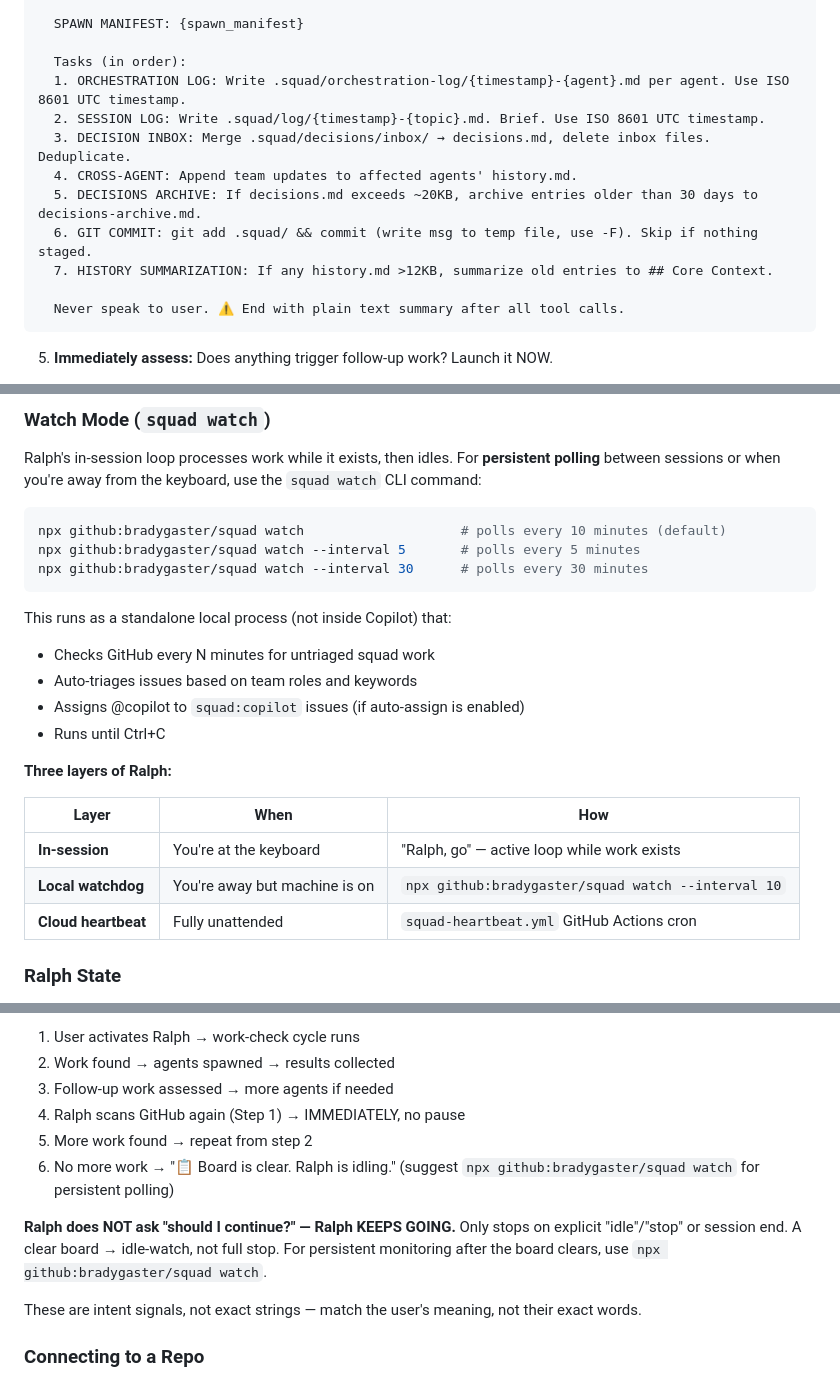
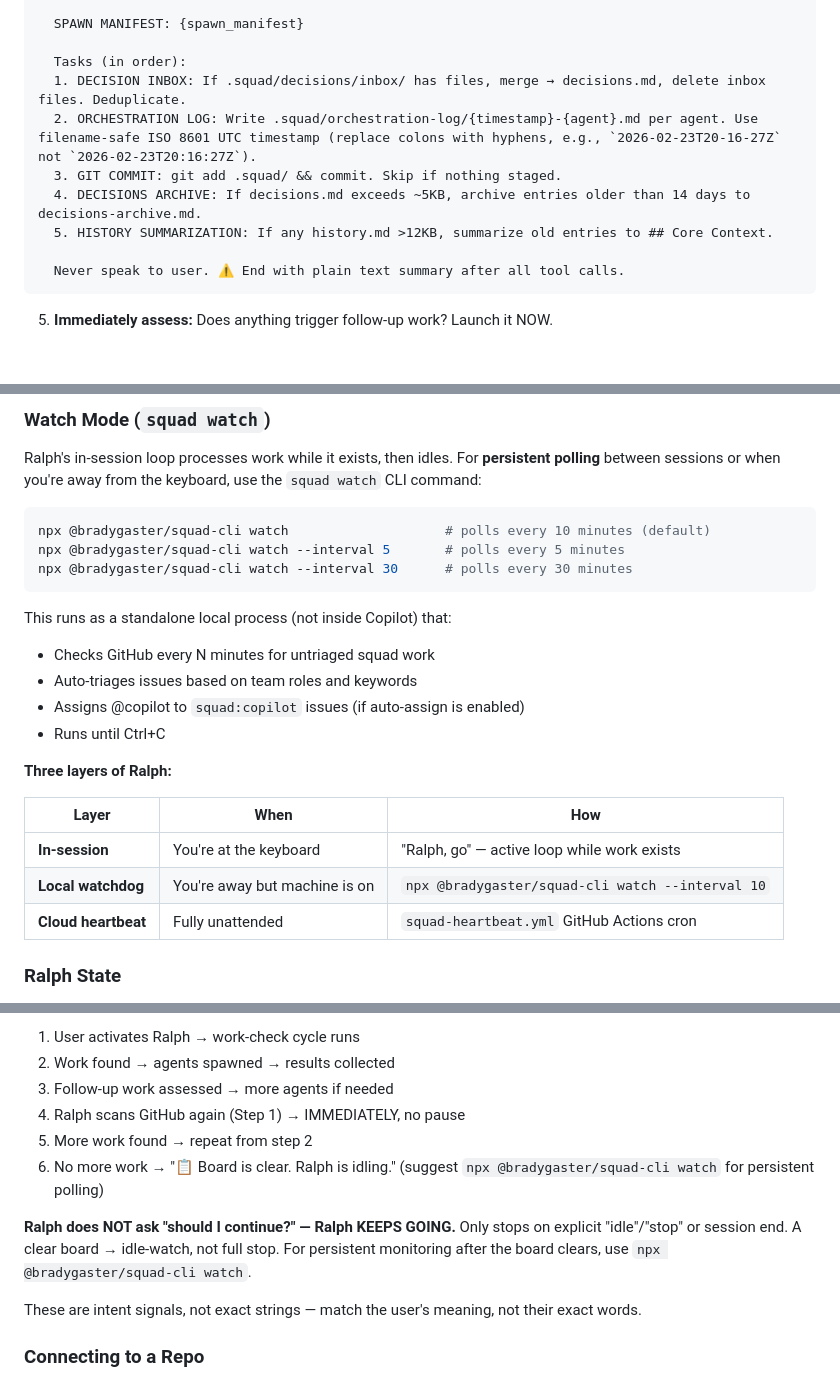
Before and after one commit to jperezdelreal/ComeRosquillas, a Markdown page: .github/agents/squad.agent.md, 3 parts joined by grey strips. Drawn GitHub-style; blank space fills up the shorter version.

Commit message:
chore: sync squad.agent.md + quality-gates from hub

````diff
--- a/.github/agents/squad.agent.md
+++ b/.github/agents/squad.agent.md
@@ -717,13 +716,11 @@ prompt: |
   SPAWN MANIFEST: {spawn_manifest}
 
   Tasks (in order):
-  1. ORCHESTRATION LOG: Write .squad/orchestration-log/{timestamp}-{agent}.md per agent. Use ISO 8601 UTC timestamp.
-  2. SESSION LOG: Write .squad/log/{timestamp}-{topic}.md. Brief. Use ISO 8601 UTC timestamp.
-  3. DECISION INBOX: Merge .squad/decisions/inbox/ → decisions.md, delete inbox files. Deduplicate.
-  4. CROSS-AGENT: Append team updates to affected agents' history.md.
-  5. DECISIONS ARCHIVE: If decisions.md exceeds ~20KB, archive entries older than 30 days to decisions-archive.md.
-  6. GIT COMMIT: git add .squad/ && commit (write msg to temp file, use -F). Skip if nothing staged.
-  7. HISTORY SUMMARIZATION: If any history.md >12KB, summarize old entries to ## Core Context.
+  1. DECISION INBOX: If .squad/decisions/inbox/ has files, merge → decisions.md, delete inbox files. Deduplicate.
+  2. ORCHESTRATION LOG: Write .squad/orchestration-log/{timestamp}-{agent}.md per agent. Use filename-safe ISO 8601 UTC timestamp (replace colons with hyphens, e.g., `2026-02-23T20-16-27Z` not `2026-02-23T20:16:27Z`).
+  3. GIT COMMIT: git add .squad/ && commit. Skip if nothing staged.
+  4. DECISIONS ARCHIVE: If decisions.md exceeds ~5KB, archive entries older than 14 days to decisions-archive.md.
+  5. HISTORY SUMMARIZATION: If any history.md >12KB, summarize old entries to ## Core Context.
 
   Never speak to user. ⚠️ End with plain text summary after all tool calls.
 ```
@@ -1027,9 +1024,9 @@ After every 3-5 rounds, pause and report before continuing:
 Ralph's in-session loop processes work while it exists, then idles. For **persistent polling** between sessions or when you're away from the keyboard, use the `squad watch` CLI command:
 
 ```bash
-npx github:bradygaster/squad watch                    # polls every 10 minutes (default)
-npx github:bradygaster/squad watch --interval 5       # polls every 5 minutes
-npx github:bradygaster/squad watch --interval 30      # polls every 30 minutes
+npx @bradygaster/squad-cli watch                    # polls every 10 minutes (default)
+npx @bradygaster/squad-cli watch --interval 5       # polls every 5 minutes
+npx @bradygaster/squad-cli watch --interval 30      # polls every 30 minutes
 ```
 
 This runs as a standalone local process (not inside Copilot) that:
@@ -1043,7 +1040,7 @@ This runs as a standalone local process (not inside Copilot) that:
 | Layer | When | How |
 |-------|------|-----|
 | **In-session** | You're at the keyboard | "Ralph, go" — active loop while work exists |
-| **Local watchdog** | You're away but machine is on | `npx github:bradygaster/squad watch --interval 10` |
+| **Local watchdog** | You're away but machine is on | `npx @bradygaster/squad-cli watch --interval 10` |
 | **Cloud heartbeat** | Fully unattended | `squad-heartbeat.yml` GitHub Actions cron |
 
 ### Ralph State
@@ -1079,9 +1076,9 @@ After the coordinator's step 6 ("Immediately assess: Does anything trigger follo
 3. Follow-up work assessed → more agents if needed
 4. Ralph scans GitHub again (Step 1) → IMMEDIATELY, no pause
 5. More work found → repeat from step 2
-6. No more work → "📋 Board is clear. Ralph is idling." (suggest `npx github:bradygaster/squad watch` for persistent polling)
+6. No more work → "📋 Board is clear. Ralph is idling." (suggest `npx @bradygaster/squad-cli watch` for persistent polling)
 
-**Ralph does NOT ask "should I continue?" — Ralph KEEPS GOING.** Only stops on explicit "idle"/"stop" or session end. A clear board → idle-watch, not full stop. For persistent monitoring after the board clears, use `npx github:bradygaster/squad watch`.
+**Ralph does NOT ask "should I continue?" — Ralph KEEPS GOING.** Only stops on explicit "idle"/"stop" or session end. A clear board → idle-watch, not full stop. For persistent monitoring after the board clears, use `npx @bradygaster/squad-cli watch`.
 
 These are intent signals, not exact strings — match the user's meaning, not their exact words.
 
````
Also changed, not shown: other parts of .github/agents/squad.agent.md (+4 -5 lines), .squad/identity/quality-gates.md (added, +215 -0 lines).
